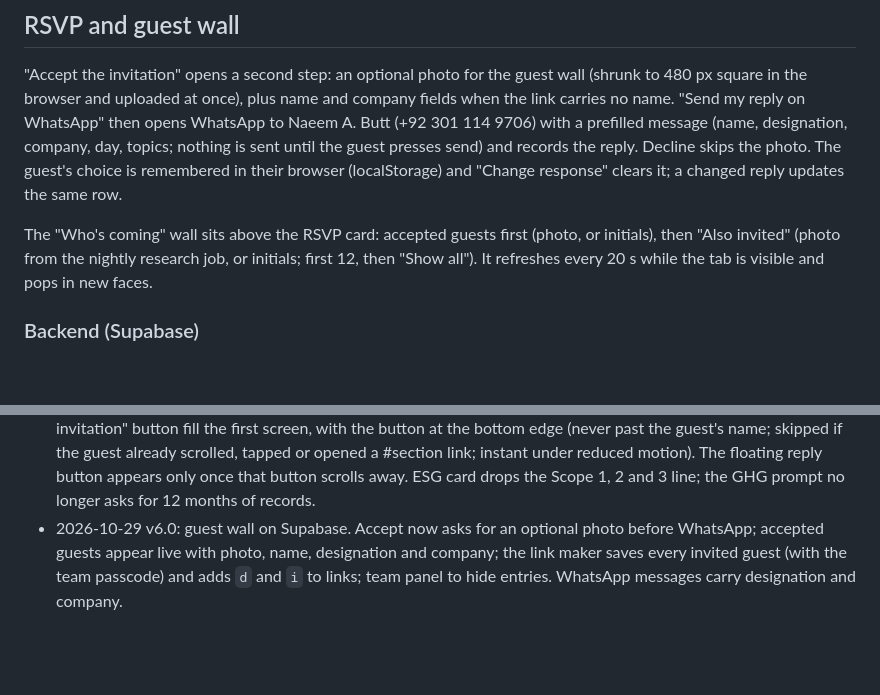
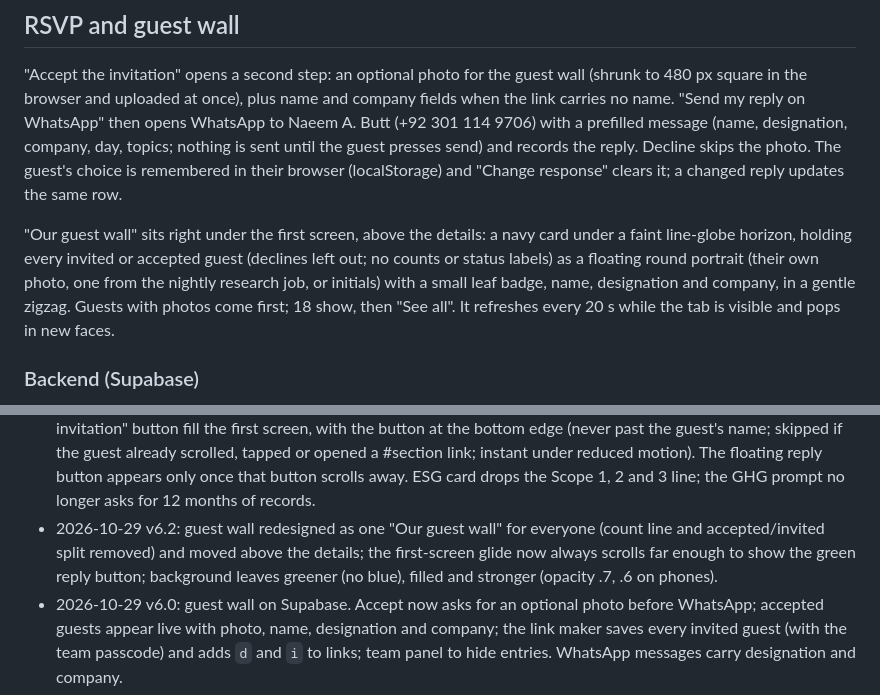
Before and after one commit to ttilabs11-byte/expo, a Markdown page: README.md, 2 parts joined by grey strips. Drawn GitHub-style; blank space fills up the shorter version.

Commit message:
docs: v6.2 guest wall
Co-Authored-By: Claude Opus 5.5 <noreply@anthropic.com>

```diff
--- a/README.md
+++ b/README.md
@@ -18,7 +18,7 @@ Tti Sustainability Center invitation page for Green Pakistan Expo 2026: 26 to 28
 
 "Accept the invitation" opens a second step: an optional photo for the guest wall (shrunk to 480 px square in the browser and uploaded at once), plus name and company fields when the link carries no name. "Send my reply on WhatsApp" then opens WhatsApp to Naeem A. Butt (+92 301 114 9706) with a prefilled message (name, designation, company, day, topics; nothing is sent until the guest presses send) and records the reply. Decline skips the photo. The guest's choice is remembered in their browser (localStorage) and "Change response" clears it; a changed reply updates the same row.
 
-The "Who's coming" wall sits above the RSVP card: accepted guests first (photo, or initials), then "Also invited" (photo from the nightly research job, or initials; first 12, then "Show all"). It refreshes every 20 s while the tab is visible and pops in new faces.
+"Our guest wall" sits right under the first screen, above the details: a navy card under a faint line-globe horizon, holding every invited or accepted guest (declines left out; no counts or status labels) as a floating round portrait (their own photo, one from the nightly research job, or initials) with a small leaf badge, name, designation and company, in a gentle zigzag. Guests with photos come first; 18 show, then "See all". It refreshes every 20 s while the tab is visible and pops in new faces.
 
 ### Backend (Supabase)
 
@@ -77,5 +77,6 @@ The countdown and the "Today" badge use fixed PKT (UTC+5) times. Change `OPEN`,
 - 2026-10-28 v5.7: eight line-drawn leaves (#i-leafl, four on phones) drift slowly behind the top of the page in leaf green and blue, outside the text column on desktop; they stand still under reduced motion. The environment card follows the team's updated flyer: ZDHC "Pakistan's only local ZDHC-approved lab", fuller water and air lines, NOCs (IEE and EIA cases), Sludge Testing, Other Environmental Compliance and Audit-Related Services.
 - 2026-10-28 v5.8: the detail rows use bespoke duotone icons (navy line plus one lime accent: flask, calendar, pin, brochures, award) on soft gradient tiles; open rows turn navy. Naeem A. Butt's portrait (assets/img/naeem.webp, 192 px crop of the team's photo) is the "Your host" row icon and sits beside the RSVP note.
 - 2026-10-29 v5.9: about 2.3 s after the page opens it glides down so the clock and the green "Reply to the invitation" button fill the first screen, with the button at the bottom edge (never past the guest's name; skipped if the guest already scrolled, tapped or opened a #section link; instant under reduced motion). The floating reply button appears only once that button scrolls away. ESG card drops the Scope 1, 2 and 3 line; the GHG prompt no longer asks for 12 months of records.
+- 2026-10-29 v6.2: guest wall redesigned as one "Our guest wall" for everyone (count line and accepted/invited split removed) and moved above the details; the first-screen glide now always scrolls far enough to show the green reply button; background leaves greener (no blue), filled and stronger (opacity .7, .6 on phones).
 - 2026-10-29 v6.0: guest wall on Supabase. Accept now asks for an optional photo before WhatsApp; accepted guests appear live with photo, name, designation and company; the link maker saves every invited guest (with the team passcode) and adds `d` and `i` to links; team panel to hide entries. WhatsApp messages carry designation and company.
 - 2026-10-29 v6.1: a 9 pm research job adds photos and designations for invited guests (migration `expo_admin_update`, `../src/wall_update.py`, scheduled task `expo-guest-wall-research`). The team panel gains Change photo and Remove photo for each guest.
```
